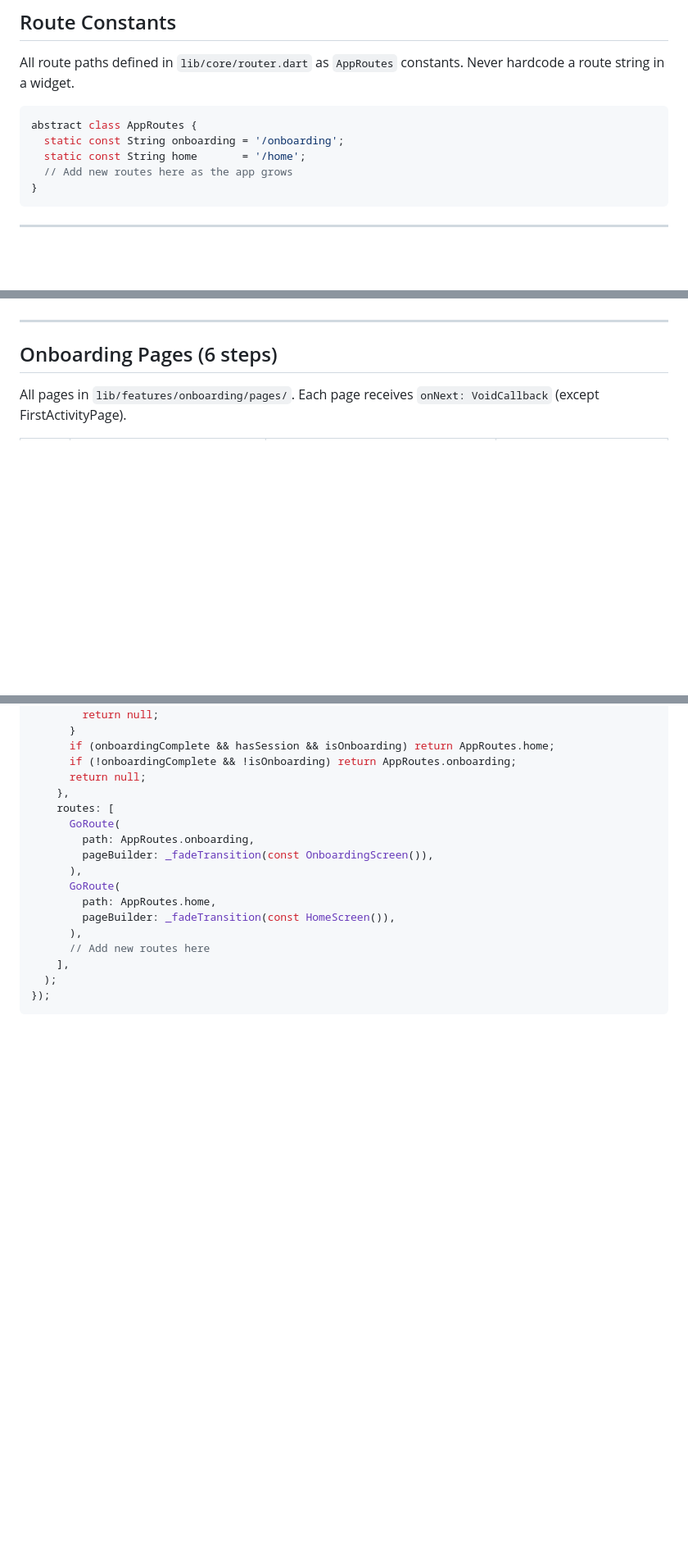
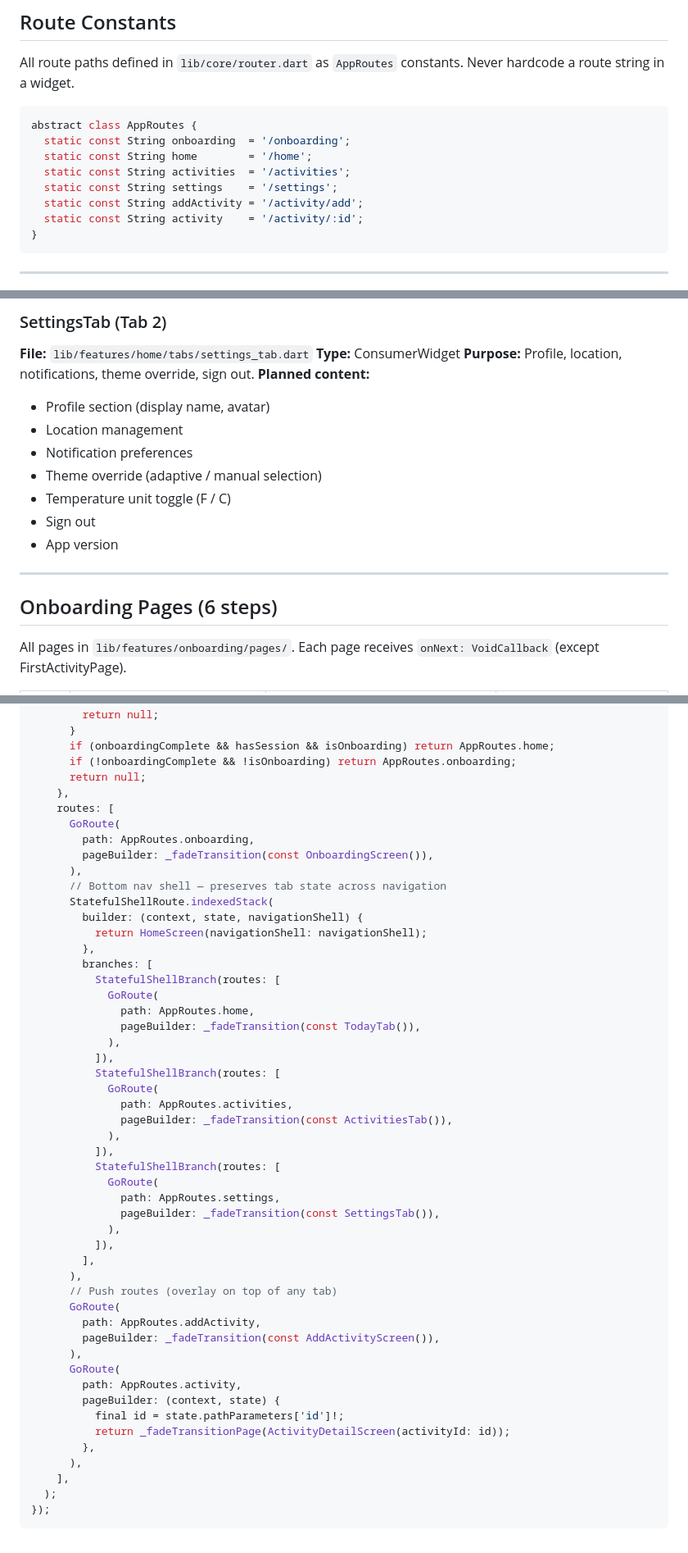
Before and after one commit to aayasso/outabout, a Markdown page: ai_docs/screens_navigation.md, 3 parts joined by grey strips. Shown at 82% size. Drawn GitHub-style; blank space fills up the shorter version.

````diff
--- a/ai_docs/screens_navigation.md
+++ b/ai_docs/screens_navigation.md
@@ -10,9 +10,12 @@ Never hardcode a route string in a widget.
 
 ```dart
 abstract class AppRoutes {
-  static const String onboarding = '/onboarding';
-  static const String home       = '/home';
-  // Add new routes here as the app grows
+  static const String onboarding  = '/onboarding';
+  static const String home        = '/home';
+  static const String activities  = '/activities';
+  static const String settings    = '/settings';
+  static const String addActivity = '/activity/add';
+  static const String activity    = '/activity/:id';
 }
 ```
 
@@ -83,3 +142,15 @@ GoRoute(
+### SettingsTab (Tab 2)
+**File:** `lib/features/home/tabs/settings_tab.dart`
+**Type:** ConsumerWidget
+**Purpose:** Profile, location, notifications, theme override, sign out.
+**Planned content:**
+- Profile section (display name, avatar)
+- Location management
+- Notification preferences
+- Theme override (adaptive / manual selection)
+- Temperature unit toggle (F / C)
+- Sign out
+- App version
 
 ---
 
@@ -175,11 +226,44 @@ final routerProvider = Provider<GoRouter>((ref) {
         path: AppRoutes.onboarding,
         pageBuilder: _fadeTransition(const OnboardingScreen()),
       ),
+      // Bottom nav shell — preserves tab state across navigation
+      StatefulShellRoute.indexedStack(
+        builder: (context, state, navigationShell) {
+          return HomeScreen(navigationShell: navigationShell);
+        },
+        branches: [
+          StatefulShellBranch(routes: [
+            GoRoute(
+              path: AppRoutes.home,
+              pageBuilder: _fadeTransition(const TodayTab()),
+            ),
+          ]),
+          StatefulShellBranch(routes: [
+            GoRoute(
+              path: AppRoutes.activities,
+              pageBuilder: _fadeTransition(const ActivitiesTab()),
+            ),
+          ]),
+          StatefulShellBranch(routes: [
+            GoRoute(
+              path: AppRoutes.settings,
+              pageBuilder: _fadeTransition(const SettingsTab()),
+            ),
+          ]),
+        ],
+      ),
+      // Push routes (overlay on top of any tab)
       GoRoute(
-        path: AppRoutes.home,
-        pageBuilder: _fadeTransition(const HomeScreen()),
+        path: AppRoutes.addActivity,
+        pageBuilder: _fadeTransition(const AddActivityScreen()),
       ),
-      // Add new routes here
+      GoRoute(
+        path: AppRoutes.activity,
+        pageBuilder: (context, state) {
+          final id = state.pathParameters['id']!;
+          return _fadeTransitionPage(ActivityDetailScreen(activityId: id));
+        },
+      ),
     ],
   );
 });
````
Also changed, not shown: other parts of ai_docs/screens_navigation.md (+68 -32 lines).
